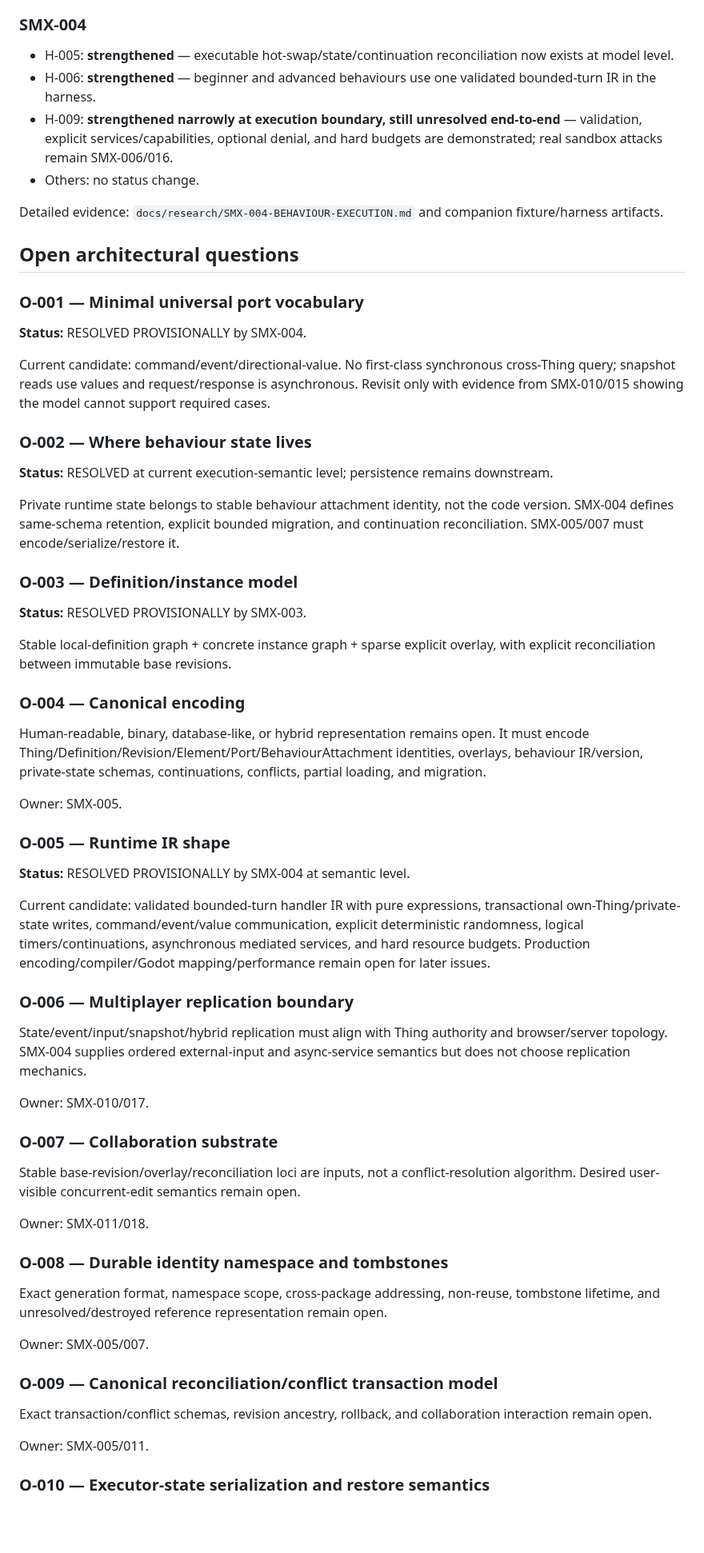
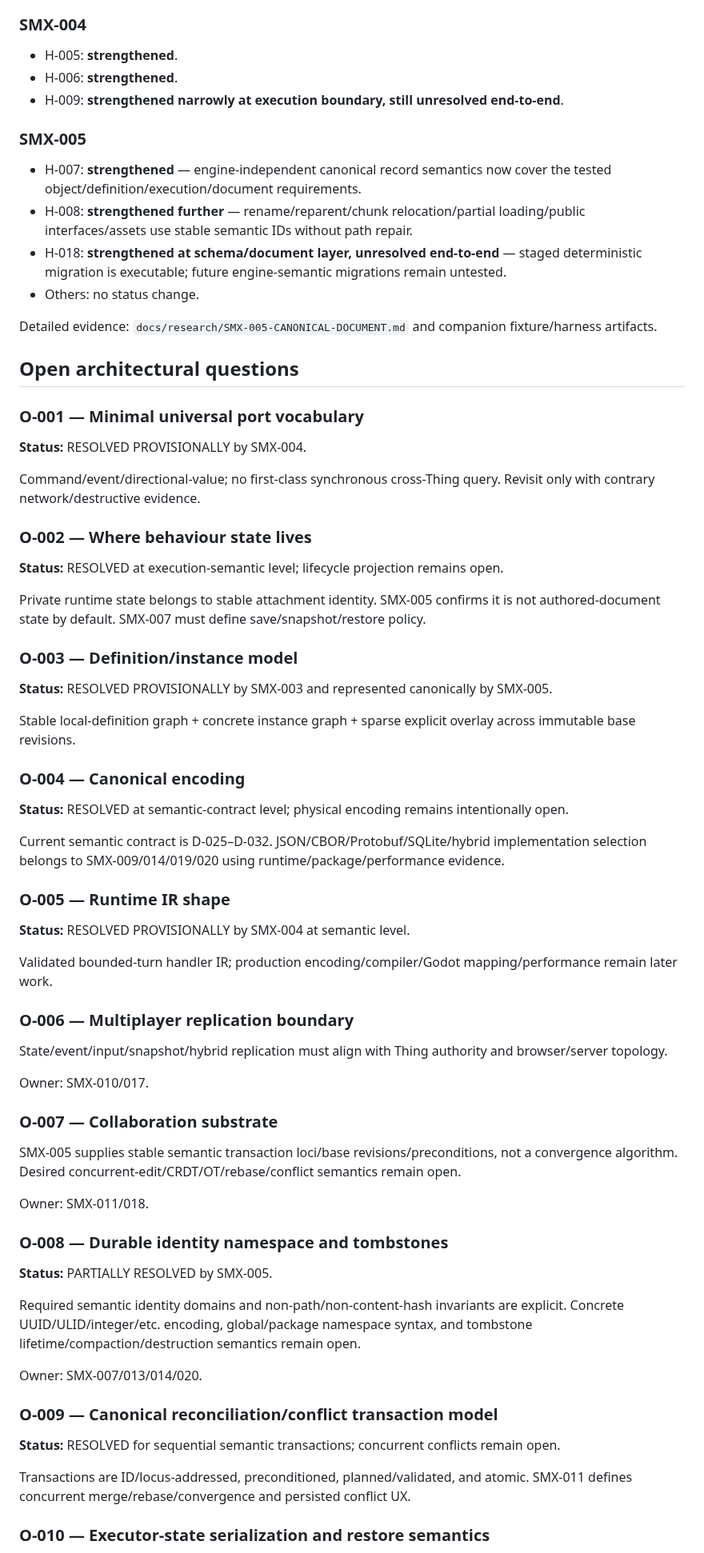
Before and after one commit to techrote/SplashMX, a Markdown page: docs/05-DECISION-AND-EVIDENCE-LOG.md, the part around one of its changes. Shown at 80% size. Rendered like a GitHub page; blank space fills up the shorter version.

Commit message:
SMX-005 reconcile decisions and evidence

```diff
--- a/docs/05-DECISION-AND-EVIDENCE-LOG.md
+++ b/docs/05-DECISION-AND-EVIDENCE-LOG.md
@@ -399,12 +398,18 @@ H-001–H-018: **unresolved**; baseline added corpus/scorecard only.
 
 ### SMX-004
 
-- H-005: **strengthened** — executable hot-swap/state/continuation reconciliation now exists at model level.
-- H-006: **strengthened** — beginner and advanced behaviours use one validated bounded-turn IR in the harness.
-- H-009: **strengthened narrowly at execution boundary, still unresolved end-to-end** — validation, explicit services/capabilities, optional denial, and hard budgets are demonstrated; real sandbox attacks remain SMX-006/016.
+- H-005: **strengthened**.
+- H-006: **strengthened**.
+- H-009: **strengthened narrowly at execution boundary, still unresolved end-to-end**.
+
+### SMX-005
+
+- H-007: **strengthened** — engine-independent canonical record semantics now cover the tested object/definition/execution/document requirements.
+- H-008: **strengthened further** — rename/reparent/chunk relocation/partial loading/public interfaces/assets use stable semantic IDs without path repair.
+- H-018: **strengthened at schema/document layer, unresolved end-to-end** — staged deterministic migration is executable; future engine-semantic migrations remain untested.
 - Others: no status change.
 
-Detailed evidence: `docs/research/SMX-004-BEHAVIOUR-EXECUTION.md` and companion fixture/harness artifacts.
+Detailed evidence: `docs/research/SMX-005-CANONICAL-DOCUMENT.md` and companion fixture/harness artifacts.
 
 ## Open architectural questions
 
@@ -412,55 +417,57 @@ Detailed evidence: `docs/research/SMX-004-BEHAVIOUR-EXECUTION.md` and companion
 
 **Status:** RESOLVED PROVISIONALLY by SMX-004.
 
-Current candidate: command/event/directional-value. No first-class synchronous cross-Thing query; snapshot reads use values and request/response is asynchronous. Revisit only with evidence from SMX-010/015 showing the model cannot support required cases.
+Command/event/directional-value; no first-class synchronous cross-Thing query. Revisit only with contrary network/destructive evidence.
 
 ### O-002 — Where behaviour state lives
 
-**Status:** RESOLVED at current execution-semantic level; persistence remains downstream.
+**Status:** RESOLVED at execution-semantic level; lifecycle projection remains open.
 
-Private runtime state belongs to stable behaviour attachment identity, not the code version. SMX-004 defines same-schema retention, explicit bounded migration, and continuation reconciliation. SMX-005/007 must encode/serialize/restore it.
+Private runtime state belongs to stable attachment identity. SMX-005 confirms it is not authored-document state by default. SMX-007 must define save/snapshot/restore policy.
 
 ### O-003 — Definition/instance model
 
-**Status:** RESOLVED PROVISIONALLY by SMX-003.
+**Status:** RESOLVED PROVISIONALLY by SMX-003 and represented canonically by SMX-005.
 
-Stable local-definition graph + concrete instance graph + sparse explicit overlay, with explicit reconciliation between immutable base revisions.
+Stable local-definition graph + concrete instance graph + sparse explicit overlay across immutable base revisions.
 
 ### O-004 — Canonical encoding
 
-Human-readable, binary, database-like, or hybrid representation remains open. It must encode Thing/Definition/Revision/Element/Port/BehaviourAttachment identities, overlays, behaviour IR/version, private-state schemas, continuations, conflicts, partial loading, and migration.
+**Status:** RESOLVED at semantic-contract level; physical encoding remains intentionally open.
 
-Owner: SMX-005.
+Current semantic contract is D-025–D-032. JSON/CBOR/Protobuf/SQLite/hybrid implementation selection belongs to SMX-009/014/019/020 using runtime/package/performance evidence.
 
 ### O-005 — Runtime IR shape
 
 **Status:** RESOLVED PROVISIONALLY by SMX-004 at semantic level.
 
-Current candidate: validated bounded-turn handler IR with pure expressions, transactional own-Thing/private-state writes, command/event/value communication, explicit deterministic randomness, logical timers/continuations, asynchronous mediated services, and hard resource budgets. Production encoding/compiler/Godot mapping/performance remain open for later issues.
+Validated bounded-turn handler IR; production encoding/compiler/Godot mapping/performance remain later work.
 
 ### O-006 — Multiplayer replication boundary
 
-State/event/input/snapshot/hybrid replication must align with Thing authority and browser/server topology. SMX-004 supplies ordered external-input and async-service semantics but does not choose replication mechanics.
+State/event/input/snapshot/hybrid replication must align with Thing authority and browser/server topology.
 
 Owner: SMX-010/017.
 
 ### O-007 — Collaboration substrate
 
-Stable base-revision/overlay/reconciliation loci are inputs, not a conflict-resolution algorithm. Desired user-visible concurrent-edit semantics remain open.
+SMX-005 supplies stable semantic transaction loci/base revisions/preconditions, not a convergence algorithm. Desired concurrent-edit/CRDT/OT/rebase/conflict semantics remain open.
 
 Owner: SMX-011/018.
 
 ### O-008 — Durable identity namespace and tombstones
 
-Exact generation format, namespace scope, cross-package addressing, non-reuse, tombstone lifetime, and unresolved/destroyed reference representation remain open.
+**Status:** PARTIALLY RESOLVED by SMX-005.
 
-Owner: SMX-005/007.
+Required semantic identity domains and non-path/non-content-hash invariants are explicit. Concrete UUID/ULID/integer/etc. encoding, global/package namespace syntax, and tombstone lifetime/compaction/destruction semantics remain open.
+
+Owner: SMX-007/013/014/020.
 
 ### O-009 — Canonical reconciliation/conflict transaction model
 
-Exact transaction/conflict schemas, revision ancestry, rollback, and collaboration interaction remain open.
+**Status:** RESOLVED for sequential semantic transactions; concurrent conflicts remain open.
 
-Owner: SMX-005/011.
+Transactions are ID/locus-addressed, preconditioned, planned/validated, and atomic. SMX-011 defines concurrent merge/rebase/convergence and persisted conflict UX.
 
 ### O-010 — Executor-state serialization and restore semantics
 
```
Also changed, not shown: other parts of docs/05-DECISION-AND-EVIDENCE-LOG.md (+148 -137 lines).
